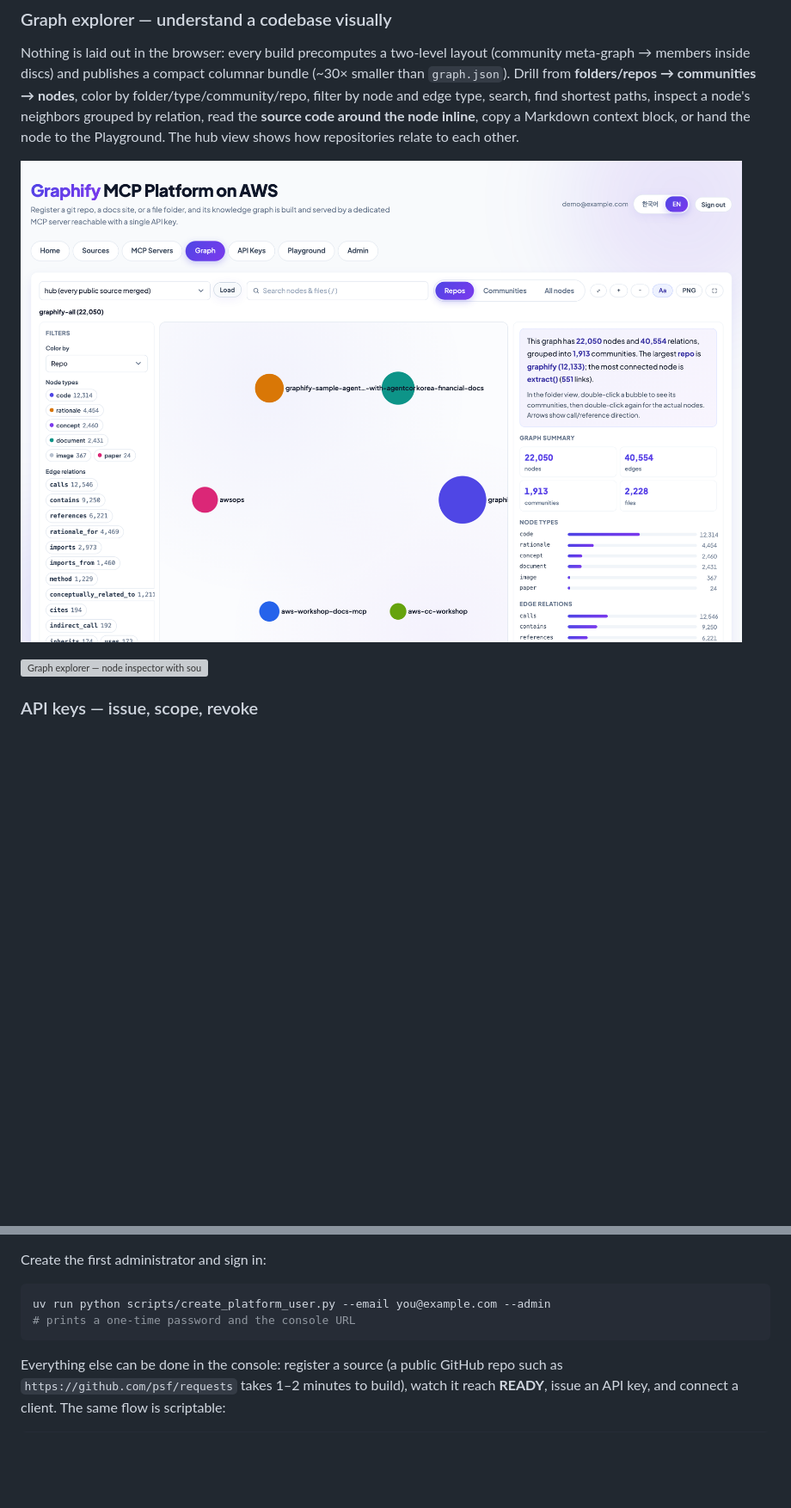
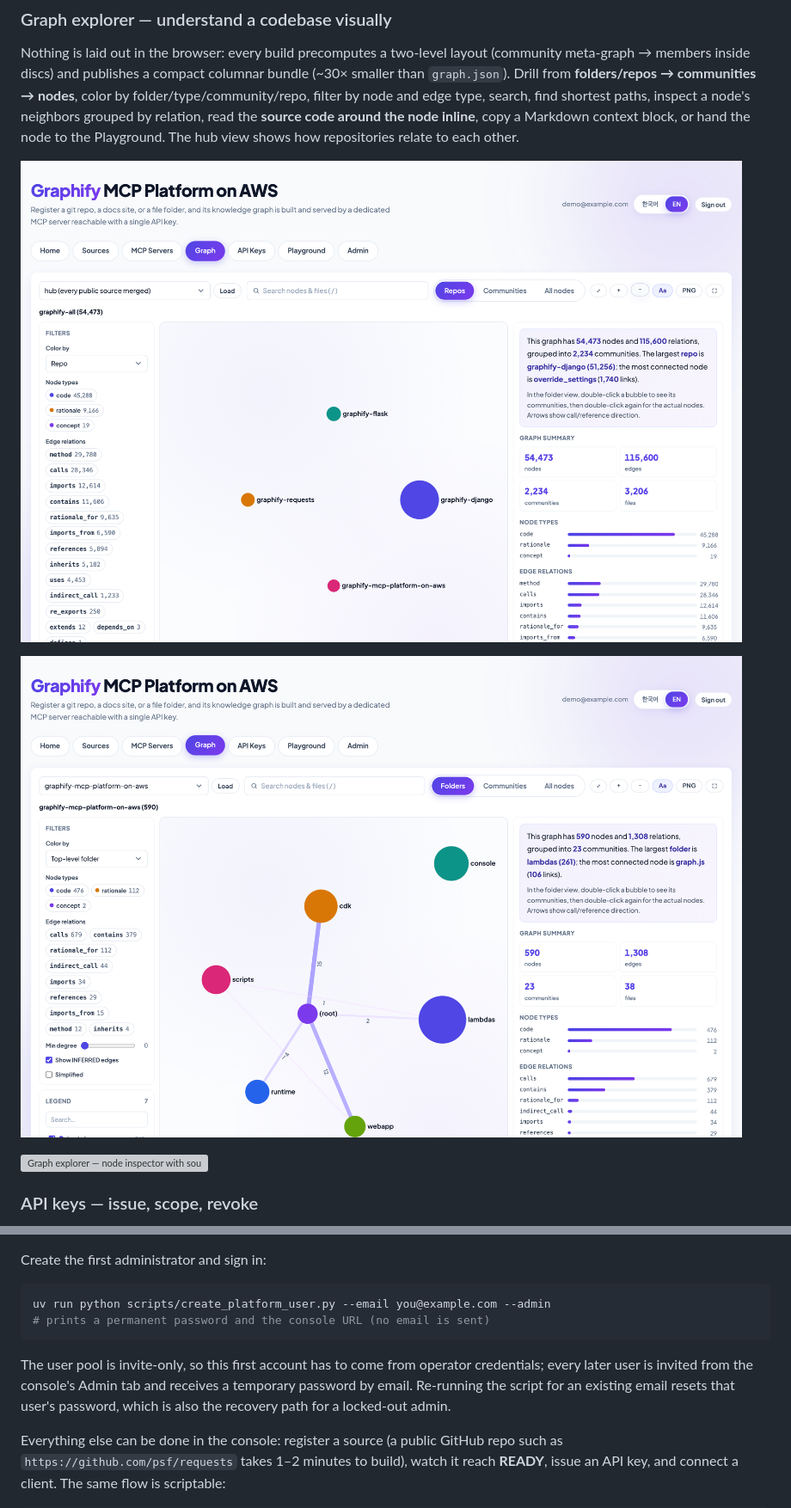
Before and after one commit to aws-samples/sample-graphify-mcp-platform-on-aws, a Markdown page: README.md, 2 parts joined by grey strips. Shown at 86% size. GitHub-like rendering; pictures changed too: docs/screenshots/graph-folders.en.png (added), docs/screenshots/graph-hub.en.png; blank space fills up the shorter version; grey boxes are pictures that could not be loaded.

````diff
--- a/README.md
+++ b/README.md
@@ -87,7 +87,7 @@ Nothing is laid out in the browser: every build precomputes a two-level layout (
 
 ![Graph explorer — hub](docs/screenshots/graph-hub.en.png)
 
-
+![Graph explorer — folder view of this repository](docs/screenshots/graph-folders.en.png)
 
 ![Graph explorer — node inspector with source viewer](docs/screenshots/graph-explorer.en.png)
 
@@ -151,8 +152,10 @@ Create the first administrator and sign in:
 
 ```bash
 uv run python scripts/create_platform_user.py --email you@example.com --admin
-# prints a one-time password and the console URL
+# prints a permanent password and the console URL (no email is sent)
 ```
+
+The user pool is invite-only, so this first account has to come from operator credentials; every later user is invited from the console's Admin tab and receives a temporary password by email. Re-running the script for an existing email resets that user's password, which is also the recovery path for a locked-out admin.
 
 Everything else can be done in the console: register a source (a public GitHub repo such as `https://github.com/psf/requests` takes 1–2 minutes to build), watch it reach **READY**, issue an API key, and connect a client. The same flow is scriptable:
 
````
Also changed, not shown: other parts of README.md (+2 -1 lines), README.ko.md (+6 -3 lines), docs/reference.md (+10 -1 lines), docs/screenshots/graph-folders.ko.png (added), 3 other files.
